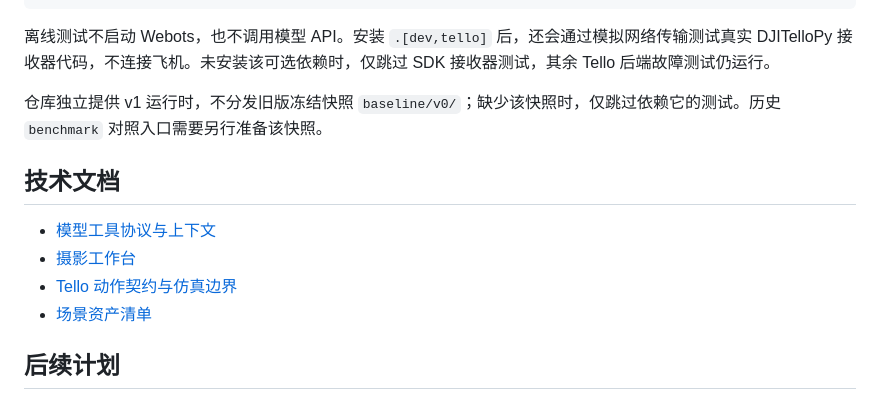
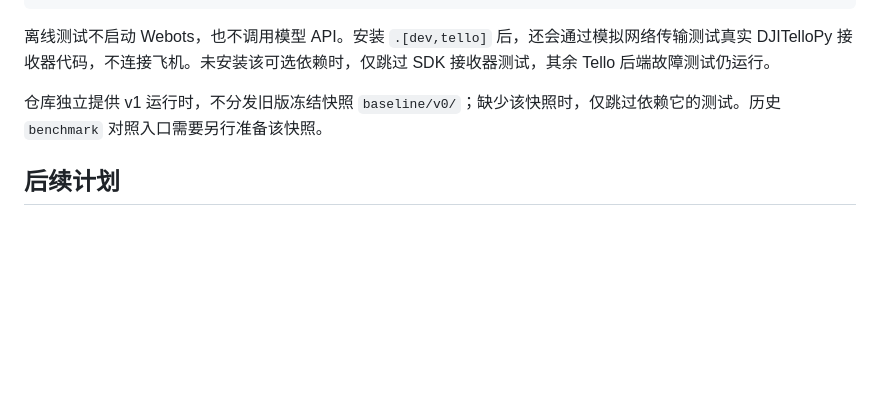
Before and after one commit to LZR-S/Flying-Agent, a Markdown page: README.zh-CN.md, the part around the change. Rendered like a GitHub page; blank space fills up the shorter version.

```diff
--- a/README.zh-CN.md
+++ b/README.zh-CN.md
@@ -147,13 +147,6 @@ python -m pytest
 
 仓库独立提供 v1 运行时，不分发旧版冻结快照 `baseline/v0/`；缺少该快照时，仅跳过依赖它的测试。历史 `benchmark` 对照入口需要另行准备该快照。
 
-## 技术文档
-
-- [模型工具协议与上下文](docs/native-tools.md)
-- [摄影工作台](docs/workbench.md)
-- [Tello 动作契约与仿真边界](docs/tello-profile.md)
-- [场景资产清单](configs/assets.json)
-
 ## 后续计划
 
 我们计划持续完善和更新 Harness，公开更多完整演示，以及供外部检查任务执行过程的文档。Harness 也会持续围绕感知、构图和可靠飞行改进。
```
Also changed, not shown: README.md (+8 -8 lines).
